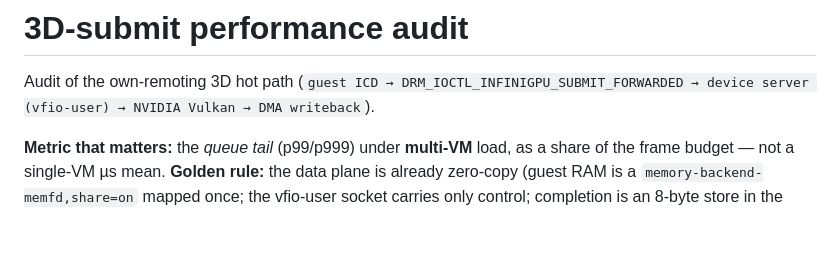
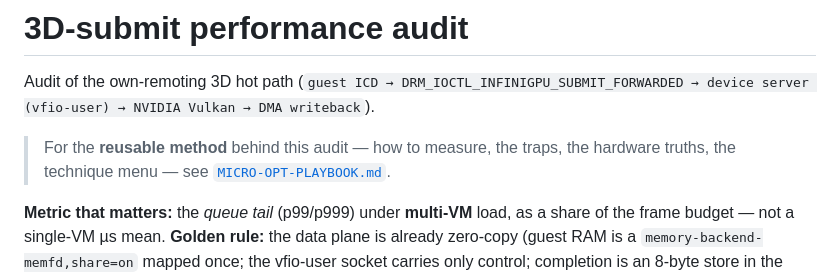
Before and after one commit to Infinibay/infinigpu, a Markdown page: docs/PERF-AUDIT.md, the part around the change. Drawn GitHub-style; blank space fills up the shorter version.

```diff
--- a/docs/PERF-AUDIT.md
+++ b/docs/PERF-AUDIT.md
@@ -2,6 +2,9 @@
 
 Audit of the own-remoting 3D hot path
 (`guest ICD → DRM_IOCTL_INFINIGPU_SUBMIT_FORWARDED → device server (vfio-user) → NVIDIA Vulkan → DMA writeback`).
+
+> For the **reusable method** behind this audit — how to measure, the traps, the hardware truths, the
+> technique menu — see [`MICRO-OPT-PLAYBOOK.md`](./MICRO-OPT-PLAYBOOK.md).
 
 **Metric that matters:** the *queue tail* (p99/p999) under **multi-VM** load, as a share of the frame
 budget — not a single-VM µs mean. **Golden rule:** the data plane is already zero-copy (guest RAM is a
```
Also changed, not shown: docs/MICRO-OPT-PLAYBOOK.md (added, +118 -0 lines).
